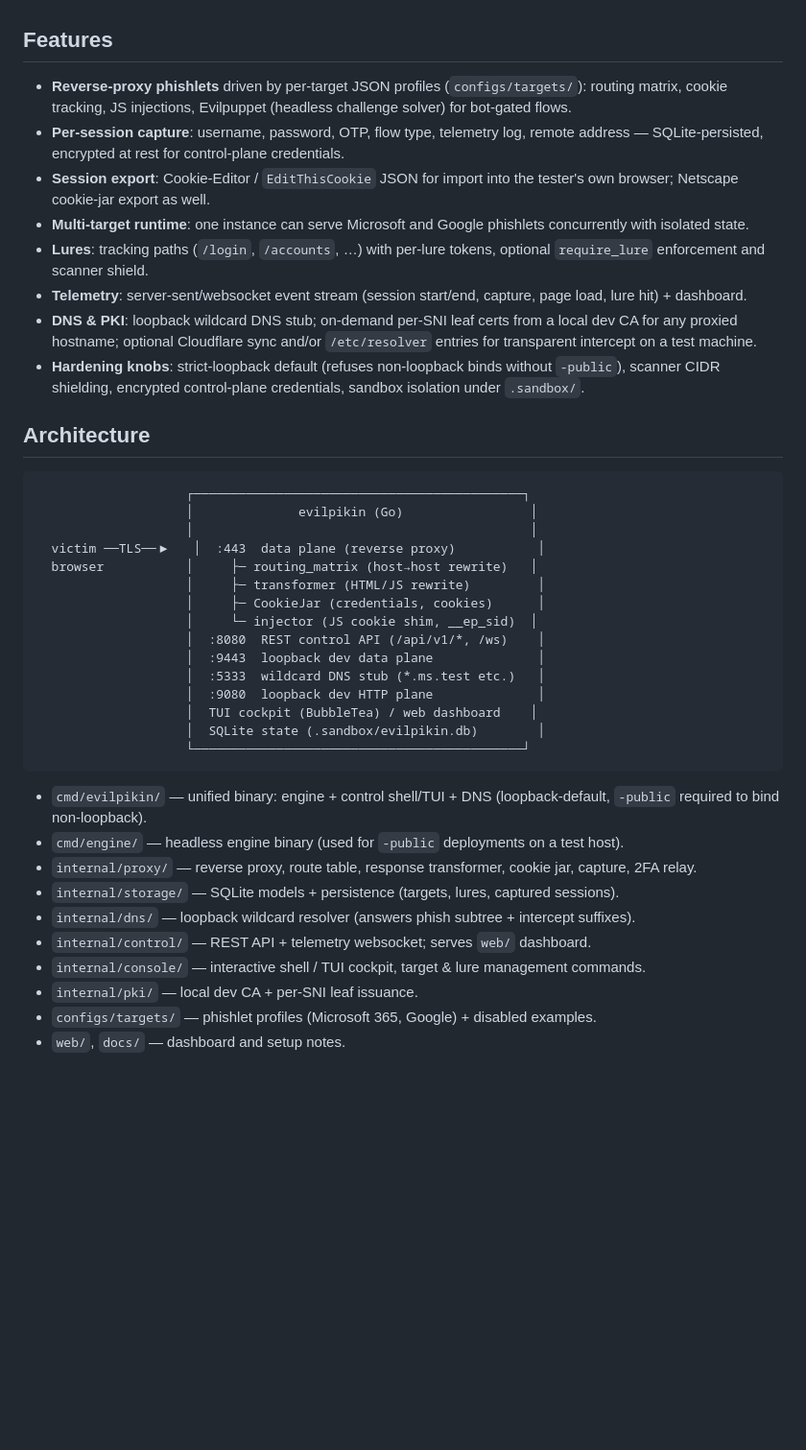
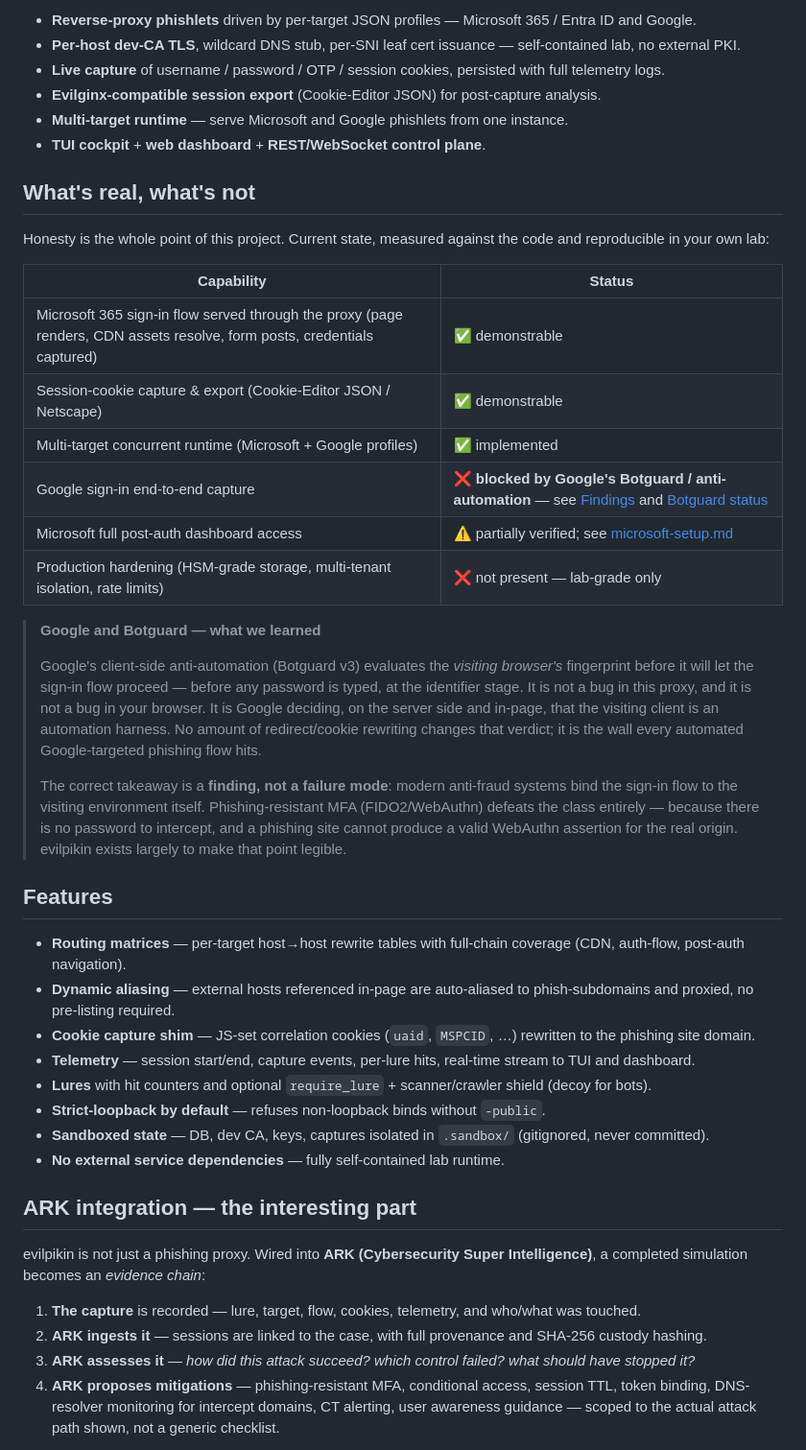
Before and after one commit to UncleT-cyber/evilpikin, a Markdown page: README.md, the part around one of its changes. Shown at 96% size. Drawn GitHub-style; blank space fills up the shorter version.

````diff
--- a/README.md
+++ b/README.md
@@ -21,43 +61,46 @@ This repository documents an attack. Reading it to build **defenses** — detect
+- **Reverse-proxy phishlets** driven by per-target JSON profiles — Microsoft 365 / Entra ID and Google.
+- **Per-host dev-CA TLS**, wildcard DNS stub, per-SNI leaf cert issuance — self-contained lab, no external PKI.
+- **Live capture** of username / password / OTP / session cookies, persisted with full telemetry logs.
+- **Evilginx-compatible session export** (Cookie-Editor JSON) for post-capture analysis.
+- **Multi-target runtime** — serve Microsoft and Google phishlets from one instance.
+- **TUI cockpit** + **web dashboard** + **REST/WebSocket control plane**.
+
+## What's real, what's not
+
+Honesty is the whole point of this project. Current state, measured against the code and reproducible in your own lab:
+
+| Capability | Status |
+|---|---|
+| Microsoft 365 sign-in flow served through the proxy (page renders, CDN assets resolve, form posts, credentials captured) | ✅ demonstrable |
+| Session-cookie capture & export (Cookie-Editor JSON / Netscape) | ✅ demonstrable |
+| Multi-target concurrent runtime (Microsoft + Google profiles) | ✅ implemented |
+| Google sign-in end-to-end capture | ❌ **blocked by Google's Botguard / anti-automation** — see [Findings](docs/google-setup.md) and [Botguard status](#google-and-botguard--what-we-learned) |
+| Microsoft full post-auth dashboard access | ⚠️ partially verified; see [microsoft-setup.md](docs/microsoft-setup.md) |
+| Production hardening (HSM-grade storage, multi-tenant isolation, rate limits) | ❌ not present — lab-grade only |
+
+> **Google and Botguard — what we learned**
+>
+> Google's client-side anti-automation (Botguard v3) evaluates the *visiting browser's* fingerprint before it will let the sign-in flow proceed — before any password is typed, at the identifier stage. It is not a bug in this proxy, and it is not a bug in your browser. It is Google deciding, on the server side and in-page, that the visiting client is an automation harness. No amount of redirect/cookie rewriting changes that verdict; it is the wall every automated Google-targeted phishing flow hits.
+>
+> The correct takeaway is a **finding, not a failure mode**: modern anti-fraud systems bind the sign-in flow to the visiting environment itself. Phishing-resistant MFA (FIDO2/WebAuthn) defeats the class entirely — because there is no password to intercept, and a phishing site cannot produce a valid WebAuthn assertion for the real origin. evilpikin exists largely to make that point legible.
 
 ## Features
 
-- **Reverse-proxy phishlets** driven by per-target JSON profiles (`configs/targets/`): routing matrix, cookie tracking, JS injections, Evilpuppet (headless challenge solver) for bot-gated flows.
-- **Per-session capture**: username, password, OTP, flow type, telemetry log, remote address — SQLite-persisted, encrypted at rest for control-plane credentials.
-- **Session export**: Cookie-Editor / `EditThisCookie` JSON for import into the tester's own browser; Netscape cookie-jar export as well.
-- **Multi-target runtime**: one instance can serve Microsoft and Google phishlets concurrently with isolated state.
-- **Lures**: tracking paths (`/login`, `/accounts`, …) with per-lure tokens, optional `require_lure` enforcement and scanner shield.
-- **Telemetry**: server-sent/websocket event stream (session start/end, capture, page load, lure hit) + dashboard.
-- **DNS & PKI**: loopback wildcard DNS stub; on-demand per-SNI leaf certs from a local dev CA for any proxied hostname; optional Cloudflare sync and/or `/etc/resolver` entries for transparent intercept on a test machine.
-- **Hardening knobs**: strict-loopback default (refuses non-loopback binds without `-public`), scanner CIDR shielding, encrypted control-plane credentials, sandbox isolation under `.sandbox/`.
+- **Routing matrices** — per-target host→host rewrite tables with full-chain coverage (CDN, auth-flow, post-auth navigation).
+- **Dynamic aliasing** — external hosts referenced in-page are auto-aliased to phish-subdomains and proxied, no pre-listing required.
+- **Cookie capture shim** — JS-set correlation cookies (`uaid`, `MSPCID`, …) rewritten to the phishing site domain.
+- **Telemetry** — session start/end, capture events, per-lure hits, real-time stream to TUI and dashboard.
+- **Lures** with hit counters and optional `require_lure` + scanner/crawler shield (decoy for bots).
+- **Strict-loopback by default** — refuses non-loopback binds without `-public`.
+- **Sandboxed state** — DB, dev CA, keys, captures isolated in `.sandbox/` (gitignored, never committed).
+- **No external service dependencies** — fully self-contained lab runtime.
 
-## Architecture
+## ARK integration — the interesting part
 
-```
-                    ┌────────────────────────────────────────────┐
-                    │              evilpikin (Go)                 │
-                    │                                             │
-  victim ──TLS──▶   │  :443  data plane (reverse proxy)           │
-  browser           │     ├─ routing_matrix (host→host rewrite)   │
-                    │     ├─ transformer (HTML/JS rewrite)         │
-                    │     ├─ CookieJar (credentials, cookies)      │
-                    │     └─ injector (JS cookie shim, __ep_sid)  │
-                    │  :8080  REST control API (/api/v1/*, /ws)    │
-                    │  :9443  loopback dev data plane              │
-                    │  :5333  wildcard DNS stub (*.ms.test etc.)   │
-                    │  :9080  loopback dev HTTP plane              │
-                    │  TUI cockpit (BubbleTea) / web dashboard    │
-                    │  SQLite state (.sandbox/evilpikin.db)        │
-                    └────────────────────────────────────────────┘
-```
+evilpikin is not just a phishing proxy. Wired into **ARK (Cybersecurity Super Intelligence)**, a completed simulation becomes an *evidence chain*:
 
-- `cmd/evilpikin/` — unified binary: engine + control shell/TUI + DNS (loopback-default, `-public` required to bind non-loopback).
-- `cmd/engine/` — headless engine binary (used for `-public` deployments on a test host).
-- `internal/proxy/` — reverse proxy, route table, response transformer, cookie jar, capture, 2FA relay.
-- `internal/storage/` — SQLite models + persistence (targets, lures, captured sessions).
-- `internal/dns/` — loopback wildcard resolver (answers phish subtree + intercept suffixes).
-- `internal/control/` — REST API + telemetry websocket; serves `web/` dashboard.
-- `internal/console/` — interactive shell / TUI cockpit, target & lure management commands.
-- `internal/pki/` — local dev CA + per-SNI leaf issuance.
-- `configs/targets/` — phishlet profiles (Microsoft 365, Google) + disabled examples.
-- `web/`, `docs/` — dashboard and setup notes.
+1. **The capture** is recorded — lure, target, flow, cookies, telemetry, and who/what was touched.
+2. **ARK ingests it** — sessions are linked to the case, with full provenance and SHA-256 custody hashing.
+3. **ARK assesses it** — *how did this attack succeed? which control failed? what should have stopped it?*
+4. **ARK proposes mitigations** — phishing-resistant MFA, conditional access, session TTL, token binding, DNS-resolver monitoring for intercept domains, CT alerting, user awareness guidance — scoped to the actual attack path shown, not a generic checklist.
 
````
Also changed, not shown: other parts of README.md (+99 -35 lines), docs/screenshots/ark-integration.png (added), 1 other file.
